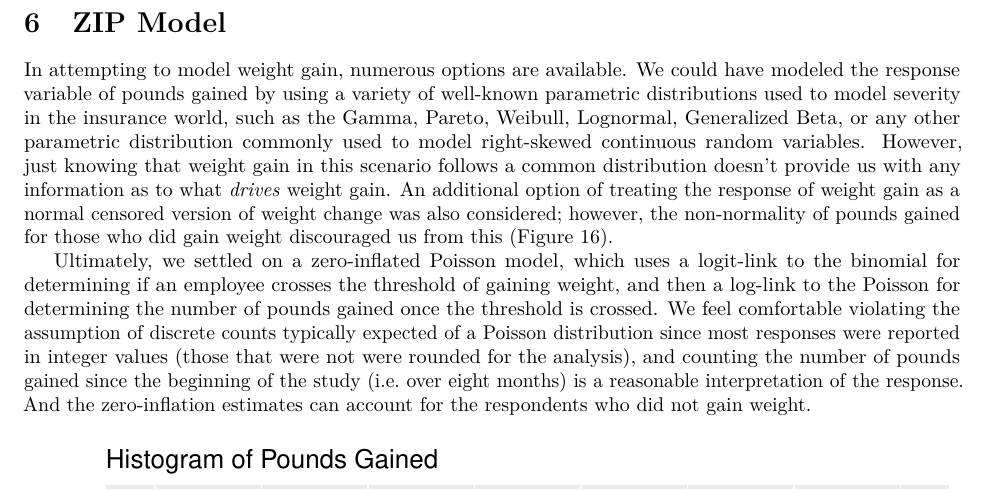
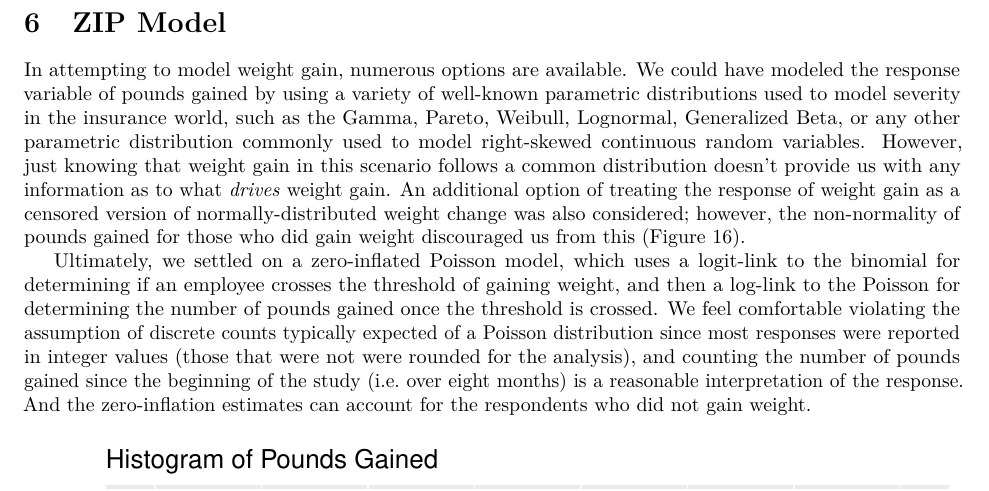
Before and after one commit to BJKill/S690Practicum1, an R Markdown document (P1_Tech_Rep_Final.Rmd): part of page 19 of 24, cut so that both start at the same text. Rendered offline with R 4.5, knitr and Pandoc, then LaTeX, with nearby package versions; some code elsewhere in the file could not run offline; a font, style sheet, LaTeX package, included part or bibliography that could not be used is replaced or left out.

Commit message:
replaced normal consored version of weight change with censored version of normally-distributed weight change

```diff
--- a/P1_Tech_Rep_Final.Rmd
+++ b/P1_Tech_Rep_Final.Rmd
@@ -371,7 +371,7 @@ After the 7 extreme cases are removed, there are now two observations that quali
 
 \newpage
 # ZIP Model
-In attempting to model weight gain, numerous options are available. We could have modeled the response variable of pounds gained by using a variety of well-known parametric distributions used to model severity in the insurance world, such as the Gamma, Pareto, Weibull, Lognormal, Generalized Beta, or any other parametric distribution commonly used to model right-skewed continuous random variables. However, just knowing that weight gain in this scenario follows a common distribution doesn't provide us with any information as to what *drives* weight gain. An additional option of treating the response of weight gain as a normal censored version of weight change was also considered; however, the non-normality of pounds gained for those who did gain weight discouraged us from this (Figure 16).
+In attempting to model weight gain, numerous options are available. We could have modeled the response variable of pounds gained by using a variety of well-known parametric distributions used to model severity in the insurance world, such as the Gamma, Pareto, Weibull, Lognormal, Generalized Beta, or any other parametric distribution commonly used to model right-skewed continuous random variables. However, just knowing that weight gain in this scenario follows a common distribution doesn't provide us with any information as to what *drives* weight gain. An additional option of treating the response of weight gain as a censored version of normally-distributed weight change was also considered; however, the non-normality of pounds gained for those who did gain weight discouraged us from this (Figure 16).
 
 Ultimately, we settled on a zero-inflated Poisson model, which uses a logit-link to the binomial for determining if an employee crosses the threshold of gaining weight, and then a log-link to the Poisson for determining the number of pounds gained once the threshold is crossed. We feel comfortable violating the assumption of discrete counts typically expected of a Poisson distribution since most responses were reported in integer values (those that were not were rounded for the analysis), and counting the number of pounds gained since the beginning of the study (i.e. over eight months) is a reasonable interpretation of the response. And the zero-inflation estimates can account for the respondents who did not gain weight.
 
```
Also changed, not shown: P1_Tech_Rep_Final.pdf.
